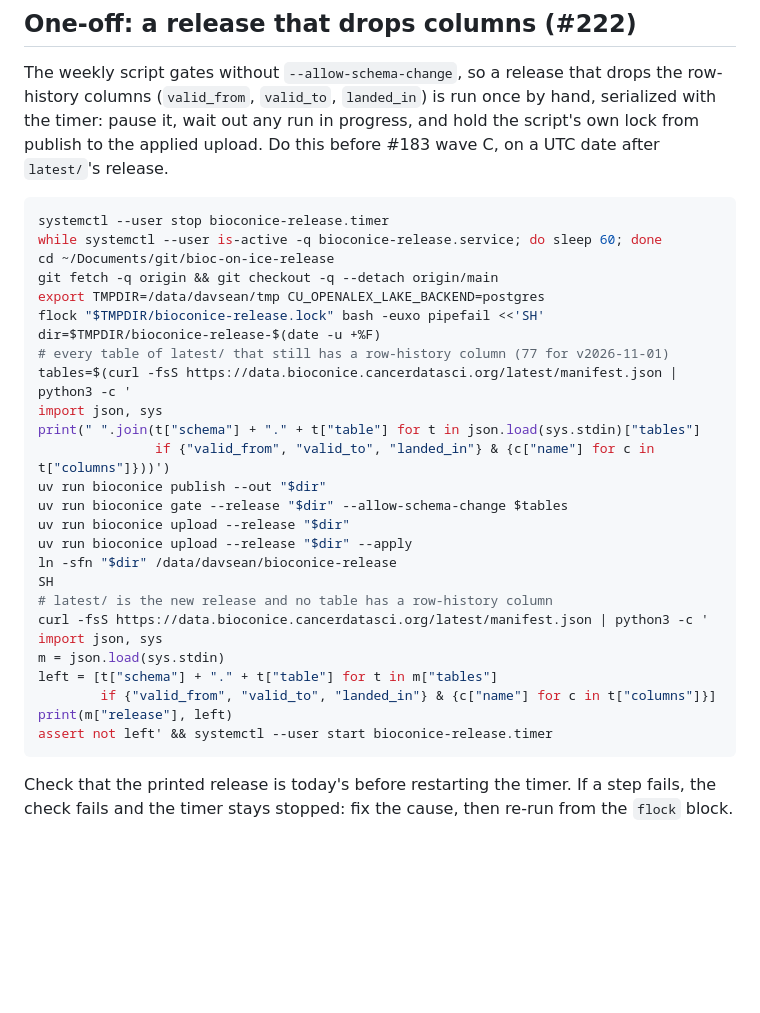
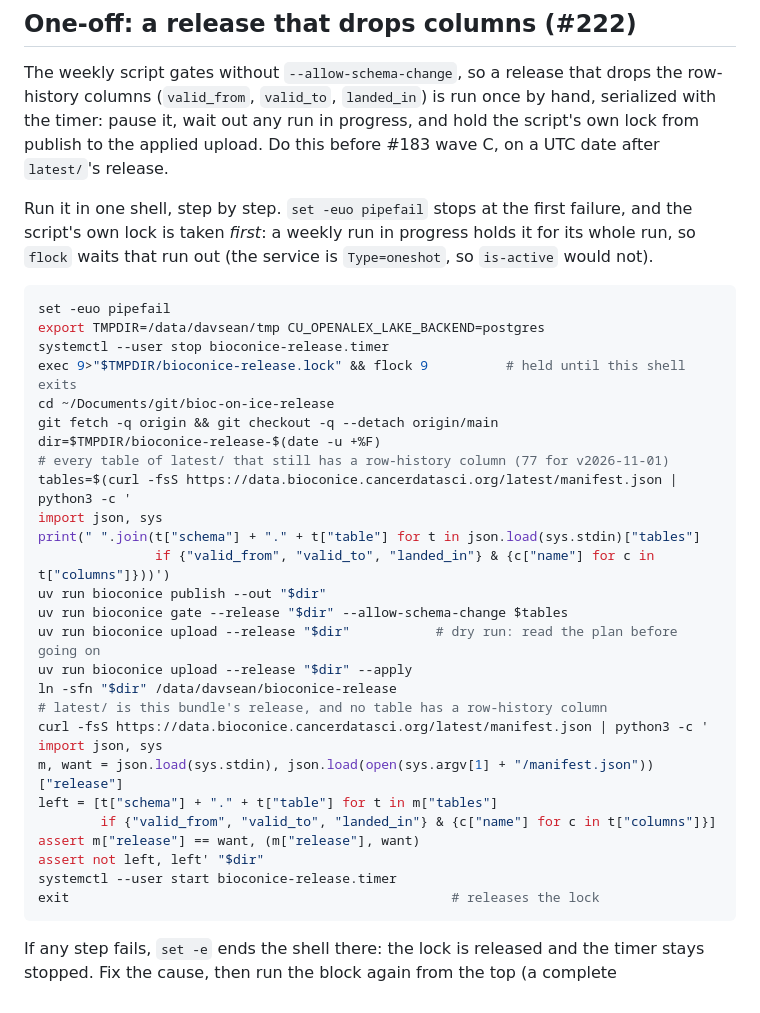
Before and after one commit to seandavi/bioc-on-ice, a Markdown page: systemd/README.md, the part around the change. Drawn GitHub-style; blank space fills up the shorter version.

Commit message:
One-off #222 procedure: one fail-fast shell, lock taken first, release identity asserted before the timer restarts (review r2)
Co-Authored-By: Claude <noreply@anthropic.com>

````diff
--- a/systemd/README.md
+++ b/systemd/README.md
@@ -97,13 +97,18 @@ once by hand, serialized with the timer: pause it, wait out any run in
 progress, and hold the script's own lock from publish to the applied upload.
 Do this before #183 wave C, on a UTC date after `latest/`'s release.
 
+Run it in one shell, step by step. `set -euo pipefail` stops at the first failure, and the
+script's own lock is taken *first*: a weekly run in progress holds it for its whole
+run, so `flock` waits that run out (the service is `Type=oneshot`, so `is-active`
+would not).
+
 ```bash
+set -euo pipefail
+export TMPDIR=/data/davsean/tmp CU_OPENALEX_LAKE_BACKEND=postgres
 systemctl --user stop bioconice-release.timer
-while systemctl --user is-active -q bioconice-release.service; do sleep 60; done
+exec 9>"$TMPDIR/bioconice-release.lock" && flock 9          # held until this shell exits
 cd ~/Documents/git/bioc-on-ice-release
 git fetch -q origin && git checkout -q --detach origin/main
-export TMPDIR=/data/davsean/tmp CU_OPENALEX_LAKE_BACKEND=postgres
-flock "$TMPDIR/bioconice-release.lock" bash -euxo pipefail <<'SH'
 dir=$TMPDIR/bioconice-release-$(date -u +%F)
 # every table of latest/ that still has a row-history column (77 for v2026-11-01)
 tables=$(curl -fsS https://data.bioconice.cancerdatasci.org/latest/manifest.json | python3 -c '
@@ -112,20 +117,20 @@ print(" ".join(t["schema"] + "." + t["table"] for t in json.load(sys.stdin)["tab
                if {"valid_from", "valid_to", "landed_in"} & {c["name"] for c in t["columns"]}))')
 uv run bioconice publish --out "$dir"
 uv run bioconice gate --release "$dir" --allow-schema-change $tables
-uv run bioconice upload --release "$dir"
+uv run bioconice upload --release "$dir"           # dry run: read the plan before going on
 uv run bioconice upload --release "$dir" --apply
 ln -sfn "$dir" /data/davsean/bioconice-release
-SH
-# latest/ is the new release and no table has a row-history column
+# latest/ is this bundle's release, and no table has a row-history column
 curl -fsS https://data.bioconice.cancerdatasci.org/latest/manifest.json | python3 -c '
 import json, sys
-m = json.load(sys.stdin)
+m, want = json.load(sys.stdin), json.load(open(sys.argv[1] + "/manifest.json"))["release"]
 left = [t["schema"] + "." + t["table"] for t in m["tables"]
         if {"valid_from", "valid_to", "landed_in"} & {c["name"] for c in t["columns"]}]
-print(m["release"], left)
-assert not left' && systemctl --user start bioconice-release.timer
+assert m["release"] == want, (m["release"], want)
+assert not left, left' "$dir"
+systemctl --user start bioconice-release.timer
+exit                                                 # releases the lock
 ```
 
-Check that the printed release is today's before restarting the timer. If a
-step fails, the check fails and the timer stays stopped: fix the cause, then
-re-run from the `flock` block.
+If any step fails, `set -e` ends the shell there: the lock is released and the timer
+stays stopped. Fix the cause, then run the block again from the top (a complete
````
